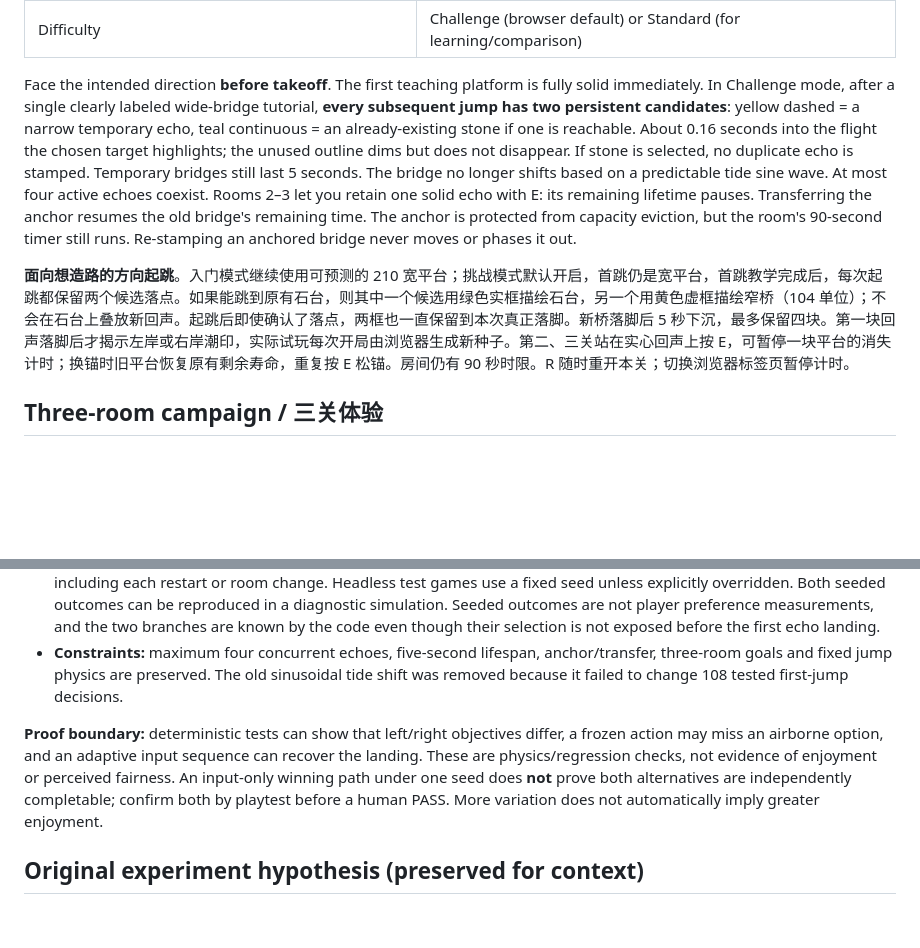
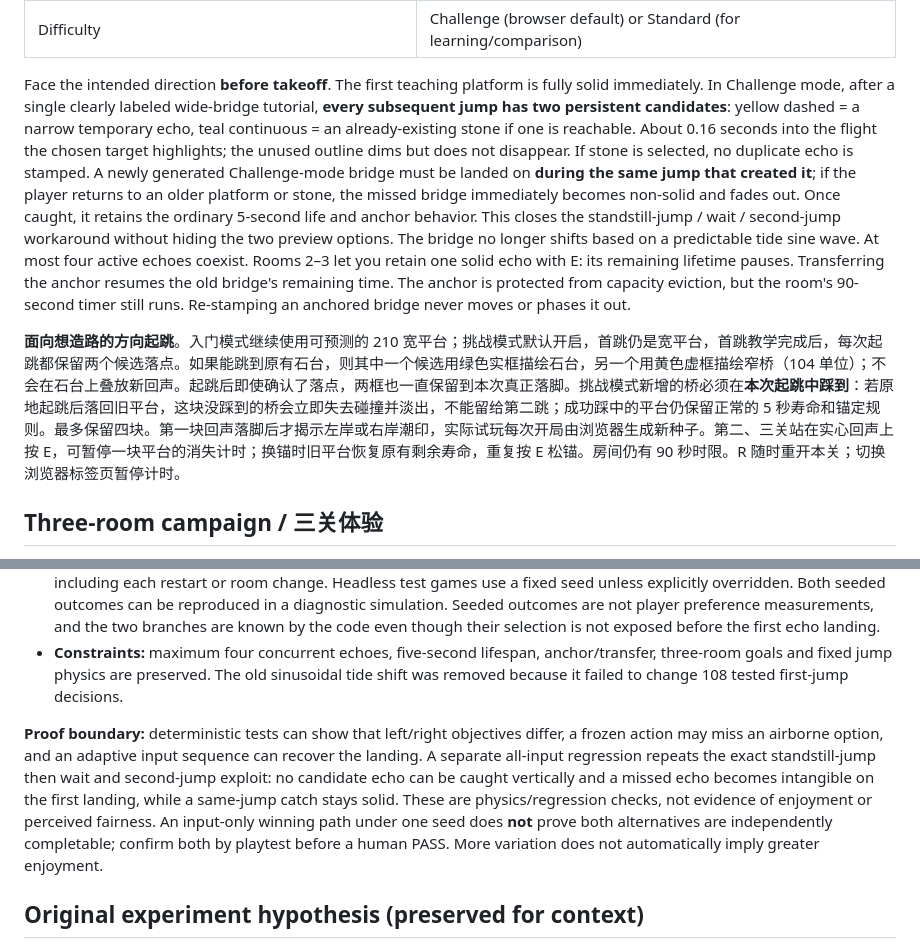
Before and after one commit to siskosun/echo-tide, a Markdown page: README.md, 2 parts joined by grey strips. Rendered like a GitHub page; blank space fills up the shorter version.

Commit message:
docs(EXP-5): explain one-jump bridge commitment in README.md

```diff
--- a/README.md
+++ b/README.md
@@ -23,9 +23,9 @@ Open the URL Vite prints (usually `http://localhost:5173`).
 | Replay any room | Room selector above the canvas |
 | Difficulty | Challenge (browser default) or Standard (for learning/comparison) |
 
-Face the intended direction **before takeoff**. The first teaching platform is fully solid immediately. In Challenge mode, after a single clearly labeled wide-bridge tutorial, **every subsequent jump has two persistent candidates**: yellow dashed = a narrow temporary echo, teal continuous = an already-existing stone if one is reachable. About 0.16 seconds into the flight the chosen target highlights; the unused outline dims but does not disappear. If stone is selected, no duplicate echo is stamped. Temporary bridges still last 5 seconds. The bridge no longer shifts based on a predictable tide sine wave. At most four active echoes coexist. Rooms 2–3 let you retain one solid echo with E: its remaining lifetime pauses. Transferring the anchor resumes the old bridge's remaining time. The anchor is protected from capacity eviction, but the room's 90-second timer still runs. Re-stamping an anchored bridge never moves or phases it out.
+Face the intended direction **before takeoff**. The first teaching platform is fully solid immediately. In Challenge mode, after a single clearly labeled wide-bridge tutorial, **every subsequent jump has two persistent candidates**: yellow dashed = a narrow temporary echo, teal continuous = an already-existing stone if one is reachable. About 0.16 seconds into the flight the chosen target highlights; the unused outline dims but does not disappear. If stone is selected, no duplicate echo is stamped. A newly generated Challenge-mode bridge must be landed on **during the same jump that created it**; if the player returns to an older platform or stone, the missed bridge immediately becomes non-solid and fades out. Once caught, it retains the ordinary 5-second life and anchor behavior. This closes the standstill-jump / wait / second-jump workaround without hiding the two preview options. The bridge no longer shifts based on a predictable tide sine wave. At most four active echoes coexist. Rooms 2–3 let you retain one solid echo with E: its remaining lifetime pauses. Transferring the anchor resumes the old bridge's remaining time. The anchor is protected from capacity eviction, but the room's 90-second timer still runs. Re-stamping an anchored bridge never moves or phases it out.
 
-**面向想造路的方向起跳**。入门模式继续使用可预测的 210 宽平台；挑战模式默认开启，首跳仍是宽平台，首跳教学完成后，每次起跳都保留两个候选落点。如果能跳到原有石台，则其中一个候选用绿色实框描绘石台，另一个用黄色虚框描绘窄桥（104 单位）；不会在石台上叠放新回声。起跳后即使确认了落点，两框也一直保留到本次真正落脚。新桥落脚后 5 秒下沉，最多保留四块。第一块回声落脚后才揭示左岸或右岸潮印，实际试玩每次开局由浏览器生成新种子。第二、三关站在实心回声上按 E，可暂停一块平台的消失计时；换锚时旧平台恢复原有剩余寿命，重复按 E 松锚。房间仍有 90 秒时限。R 随时重开本关；切换浏览器标签页暂停计时。
+**面向想造路的方向起跳**。入门模式继续使用可预测的 210 宽平台；挑战模式默认开启，首跳仍是宽平台，首跳教学完成后，每次起跳都保留两个候选落点。如果能跳到原有石台，则其中一个候选用绿色实框描绘石台，另一个用黄色虚框描绘窄桥（104 单位）；不会在石台上叠放新回声。起跳后即使确认了落点，两框也一直保留到本次真正落脚。挑战模式新增的桥必须在**本次起跳中踩到**：若原地起跳后落回旧平台，这块没踩到的桥会立即失去碰撞并淡出，不能留给第二跳；成功踩中的平台仍保留正常的 5 秒寿命和锚定规则。最多保留四块。第一块回声落脚后才揭示左岸或右岸潮印，实际试玩每次开局由浏览器生成新种子。第二、三关站在实心回声上按 E，可暂停一块平台的消失计时；换锚时旧平台恢复原有剩余寿命，重复按 E 松锚。房间仍有 90 秒时限。R 随时重开本关；切换浏览器标签页暂停计时。
 
 ## Three-room campaign / 三关体验
 
@@ -50,7 +50,7 @@ The current branch provides a selectable skill challenge and route-planning unce
 - **Uncertainty and reproducibility:** the browser draws a new 32-bit route seed from Web Crypto when possible, including each restart or room change. Headless test games use a fixed seed unless explicitly overridden. Both seeded outcomes can be reproduced in a diagnostic simulation. Seeded outcomes are not player preference measurements, and the two branches are known by the code even though their selection is not exposed before the first echo landing.
 - **Constraints:** maximum four concurrent echoes, five-second lifespan, anchor/transfer, three-room goals and fixed jump physics are preserved. The old sinusoidal tide shift was removed because it failed to change 108 tested first-jump decisions.
 
-**Proof boundary:** deterministic tests can show that left/right objectives differ, a frozen action may miss an airborne option, and an adaptive input sequence can recover the landing. These are physics/regression checks, not evidence of enjoyment or perceived fairness. An input-only winning path under one seed does **not** prove both alternatives are independently completable; confirm both by playtest before a human PASS. More variation does not automatically imply greater enjoyment.
+**Proof boundary:** deterministic tests can show that left/right objectives differ, a frozen action may miss an airborne option, and an adaptive input sequence can recover the landing. A separate all-input regression repeats the exact standstill-jump then wait and second-jump exploit: no candidate echo can be caught vertically and a missed echo becomes intangible on the first landing, while a same-jump catch stays solid. These are physics/regression checks, not evidence of enjoyment or perceived fairness. An input-only winning path under one seed does **not** prove both alternatives are independently completable; confirm both by playtest before a human PASS. More variation does not automatically imply greater enjoyment.
 
 
 ## Original experiment hypothesis (preserved for context)
```
